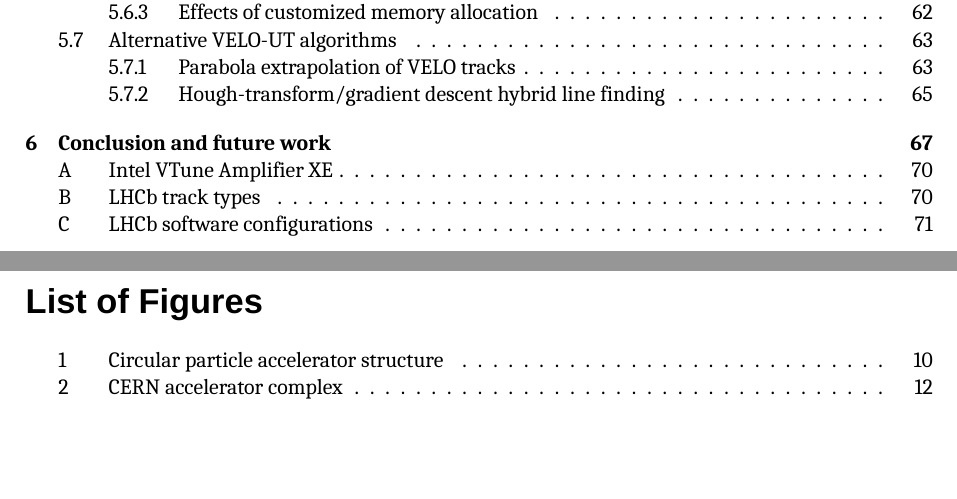
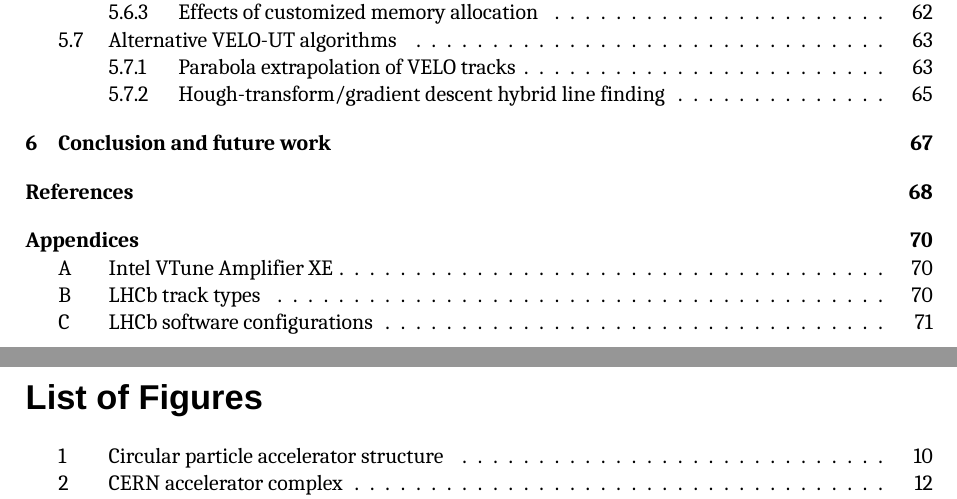
Before and after one commit to petiaccja/UU_CERN_Thesis, a LaTeX thesis (Report/uu_cern_thesis_report.tex): two parts of pages 5 and 6 of 71, joined at a grey line, cut so that both start at the same text, the shorter picture padded with empty space. Compiled offline with XeLaTeX; a missing font is replaced by an installed copy or a similar font.

Commit message:
added missing items to toc

```diff
--- a/Report/uu_cern_thesis_report.tex
+++ b/Report/uu_cern_thesis_report.tex
@@ -6,8 +6,7 @@
 \usepackage{amsfonts}
 \usepackage{subcaption}
 \usepackage{graphicx}
-\usepackage{listingsutf8}
-\usepackage[utf8]{inputenc}
+\usepackage{listings}
 \usepackage{xcolor}
 \usepackage[a4paper, total={16cm, 23.7cm}]{geometry}
 \usepackage[colorlinks=true,urlcolor=blue]{hyperref}
```
Also changed, not shown: Report/uu_cern_thesis_report.tex (4 more changed lines).
